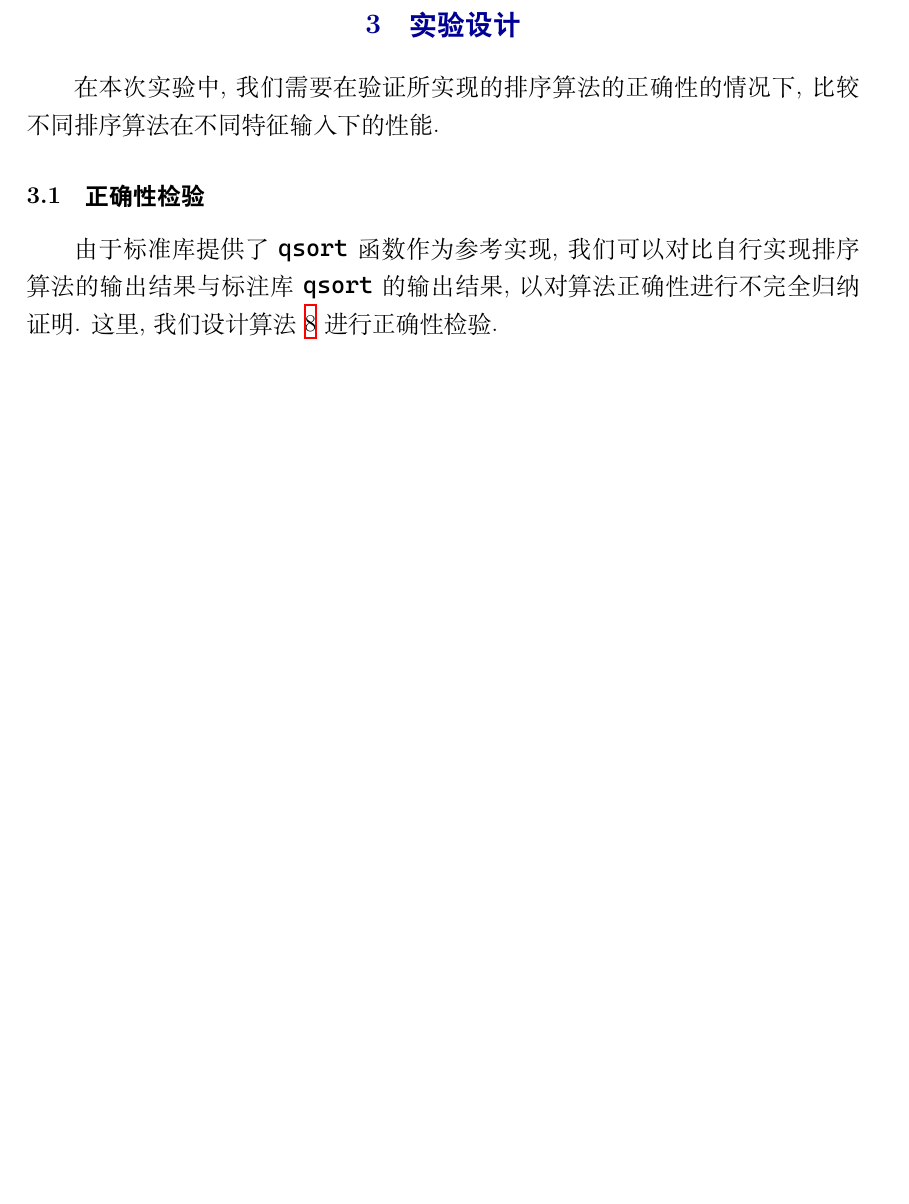
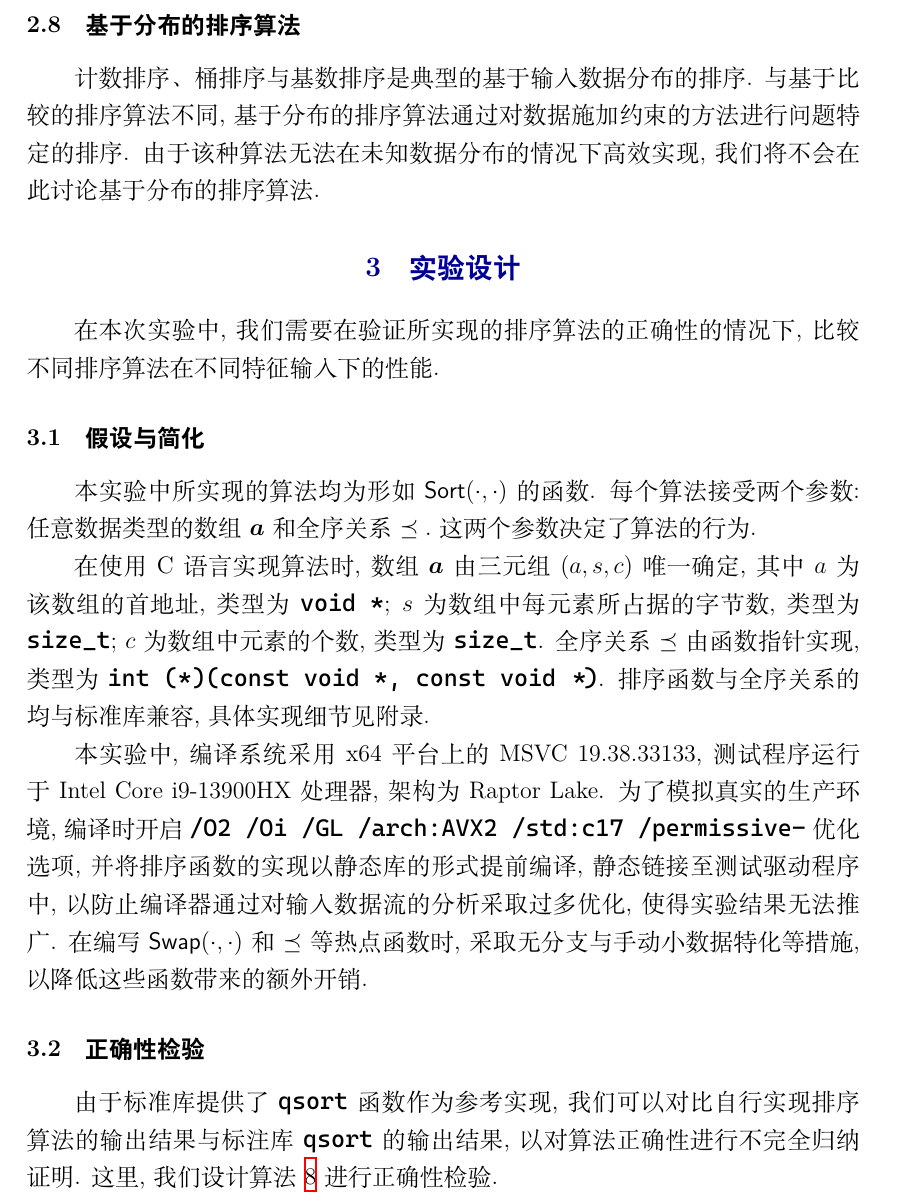
Before and after one commit to CSharperMantle/sort_algos_perf, a LaTeX document (course_report/course_report.tex): part of page 8 of 32 before the commit and part of page 9 of 34 after it, cut at the place of the change, the shorter picture padded with empty space. Compiled offline with XeLaTeX; a missing font is replaced by an installed copy or a similar font.

Commit message:
add test setup info

```diff
--- a/course_report/course_report.tex
+++ b/course_report/course_report.tex
@@ -284,9 +284,21 @@
 \end{algorithmic}
 \end{algorithm}
 
+\subsection{基于分布的排序算法}
+
+计数排序、 桶排序与基数排序是典型的基于输入数据分布的排序. 与基于比较的排序算法不同, 基于分布的排序算法通过对数据施加约束的方法进行问题特定的排序. 由于该种算法无法在未知数据分布的情况下高效实现, 我们将不会在此讨论基于分布的排序算法.
+
 \section{实验设计}
 
 在本次实验中, 我们需要在验证所实现的排序算法的正确性的情况下, 比较不同排序算法在不同特征输入下的性能.
+
+\subsection{假设与简化}
+
+本实验中所实现的算法均为形如 $\mathsf{Sort}(\cdot, \cdot)$ 的函数. 每个算法接受两个参数: 任意数据类型的数组 $\bm{a}$ 和全序关系 $\preceq.$ 这两个参数决定了算法的行为.
+
+在使用 C 语言实现算法时, 数组 $\bm{a}$ 由三元组 $(a, s, c)$ 唯一确定, 其中 $a$ 为该数组的首地址, 类型为 \texttt{void *}; $s$ 为数组中每元素所占据的字节数, 类型为 \texttt{size\_t}; $c$ 为数组中元素的个数, 类型为 \texttt{size\_t}. 全序关系 $\preceq$ 由函数指针实现, 类型为 \texttt{int (*)(const void *, const void *)}. 排序函数与全序关系的均与标准库兼容, 具体实现细节见附录.
+
+本实验中, 编译系统采用 x64 平台上的 MSVC 19.38.33133, 测试程序运行于 Intel Core i9-13900HX 处理器, 架构为 Raptor Lake. 为了模拟真实的生产环境, 编译时开启 \texttt{/O2 /Oi /GL /arch:AVX2 /std:c17 /permissive-} 优化选项, 并将排序函数的实现以静态库的形式提前编译, 静态链接至测试驱动程序中, 以防止编译器通过对输入数据流的分析采取过多优化, 使得实验结果无法推广. 在编写 $\mathsf{Swap}(\cdot, \cdot)$ 和 $\preceq$ 等热点函数时, 采取无分支与手动小数据特化等措施, 以降低这些函数带来的额外开销.
 
 \subsection{正确性检验}
 
```
